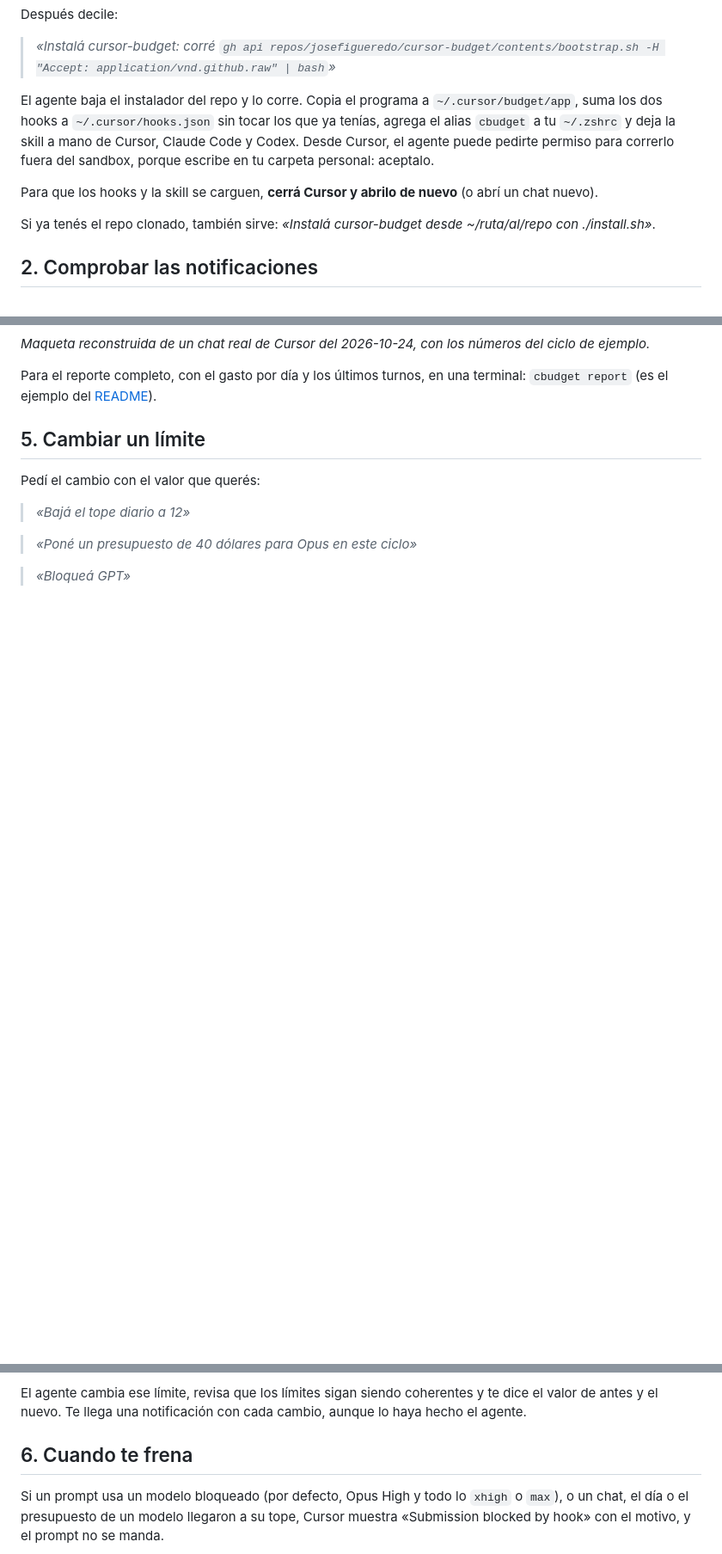
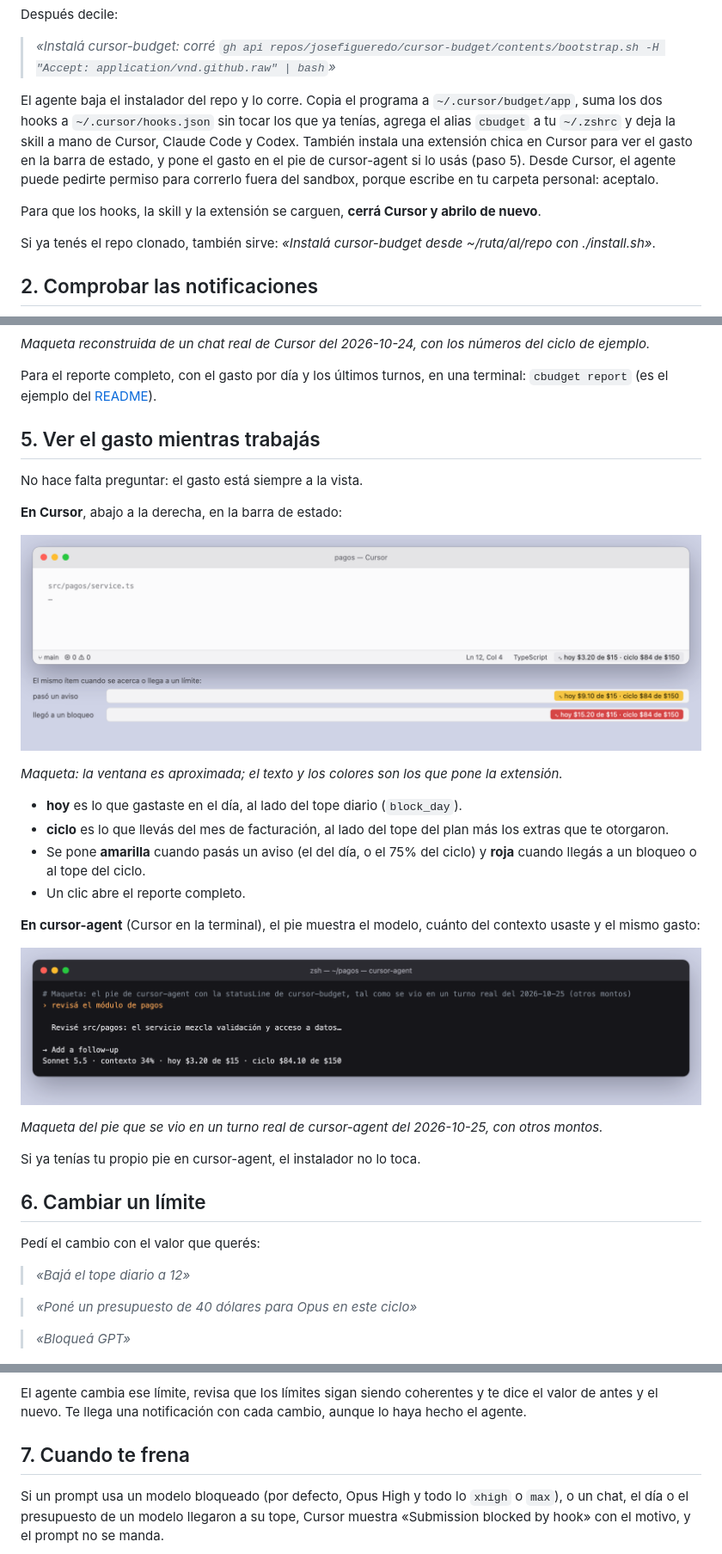
Before and after one commit to josefigueredo/cursor-budget, a Markdown page: docs/instalacion.md, 3 parts joined by grey strips. Shown at 86% size. Rendered like a GitHub page; pictures changed too: docs/img/agent-pie.png (added), docs/img/cursor-barra.png (added); blank space fills up the shorter version.

```diff
--- a/docs/instalacion.md
+++ b/docs/instalacion.md
@@ -15,10 +15,11 @@ Después decile:
 
 El agente baja el instalador del repo y lo corre. Copia el programa a `~/.cursor/budget/app`, suma los dos hooks a
 `~/.cursor/hooks.json` sin tocar los que ya tenías, agrega el alias `cbudget` a tu `~/.zshrc` y deja la skill a mano de
-Cursor, Claude Code y Codex. Desde Cursor, el agente puede pedirte permiso para correrlo fuera del sandbox, porque
-escribe en tu carpeta personal: aceptalo.
+Cursor, Claude Code y Codex. También instala una extensión chica en Cursor para ver el gasto en la barra de estado, y
+pone el gasto en el pie de cursor-agent si lo usás (paso 5). Desde Cursor, el agente puede pedirte permiso para correrlo
+fuera del sandbox, porque escribe en tu carpeta personal: aceptalo.
 
-Para que los hooks y la skill se carguen, **cerrá Cursor y abrilo de nuevo** (o abrí un chat nuevo).
+Para que los hooks, la skill y la extensión se carguen, **cerrá Cursor y abrilo de nuevo**.
 
 Si ya tenés el repo clonado, también sirve: *«Instalá cursor-budget desde ~/ruta/al/repo con ./install.sh»*.
 
@@ -64,7 +65,31 @@ después te dan el extra excepcional, otros $75. El aviso del 100% te recuerda c
 Para el reporte completo, con el gasto por día y los últimos turnos, en una terminal: `cbudget report` (es el ejemplo del
 [README](../README.md#un-ejemplo-el-reporte)).
 
-## 5. Cambiar un límite
+## 5. Ver el gasto mientras trabajás
+
+No hace falta preguntar: el gasto está siempre a la vista.
+
+**En Cursor**, abajo a la derecha, en la barra de estado:
+
+![Barra de estado de Cursor con el gasto de hoy y del ciclo, y cómo se pinta en amarillo y en rojo](img/cursor-barra.png)
+
+*Maqueta: la ventana es aproximada; el texto y los colores son los que pone la extensión.*
+
+- **hoy** es lo que gastaste en el día, al lado del tope diario (`block_day`).
+- **ciclo** es lo que llevás del mes de facturación, al lado del tope del plan más los extras que te otorgaron.
+- Se pone **amarilla** cuando pasás un aviso (el del día, o el 75% del ciclo) y **roja** cuando llegás a un bloqueo o
+  al tope del ciclo.
+- Un clic abre el reporte completo.
+
+**En cursor-agent** (Cursor en la terminal), el pie muestra el modelo, cuánto del contexto usaste y el mismo gasto:
+
+![Pie de cursor-agent con el modelo, el contexto y el gasto de hoy y del ciclo](img/agent-pie.png)
+
+*Maqueta del pie que se vio en un turno real de cursor-agent del 2026-10-25, con otros montos.*
+
+Si ya tenías tu propio pie en cursor-agent, el instalador no lo toca.
+
+## 6. Cambiar un límite
 
 Pedí el cambio con el valor que querés:
 
@@ -81,7 +106,7 @@ Pedí el cambio con el valor que querés:
 El agente cambia ese límite, revisa que los límites sigan siendo coherentes y te dice el valor de antes y el nuevo. Te
 llega una notificación con cada cambio, aunque lo haya hecho el agente.
 
-## 6. Cuando te frena
+## 7. Cuando te frena
 
 Si un prompt usa un modelo bloqueado (por defecto, Opus High y todo lo `xhigh` o `max`), o un chat, el día o el
 presupuesto de un modelo llegaron a su tope, Cursor muestra «Submission blocked by hook» con el motivo, y el prompt no se
```
Also changed, not shown: other parts of docs/instalacion.md (+12 -2 lines), README.md (+3 -2 lines), docs/showcase.md (+28 -1 lines), 3 other files.
